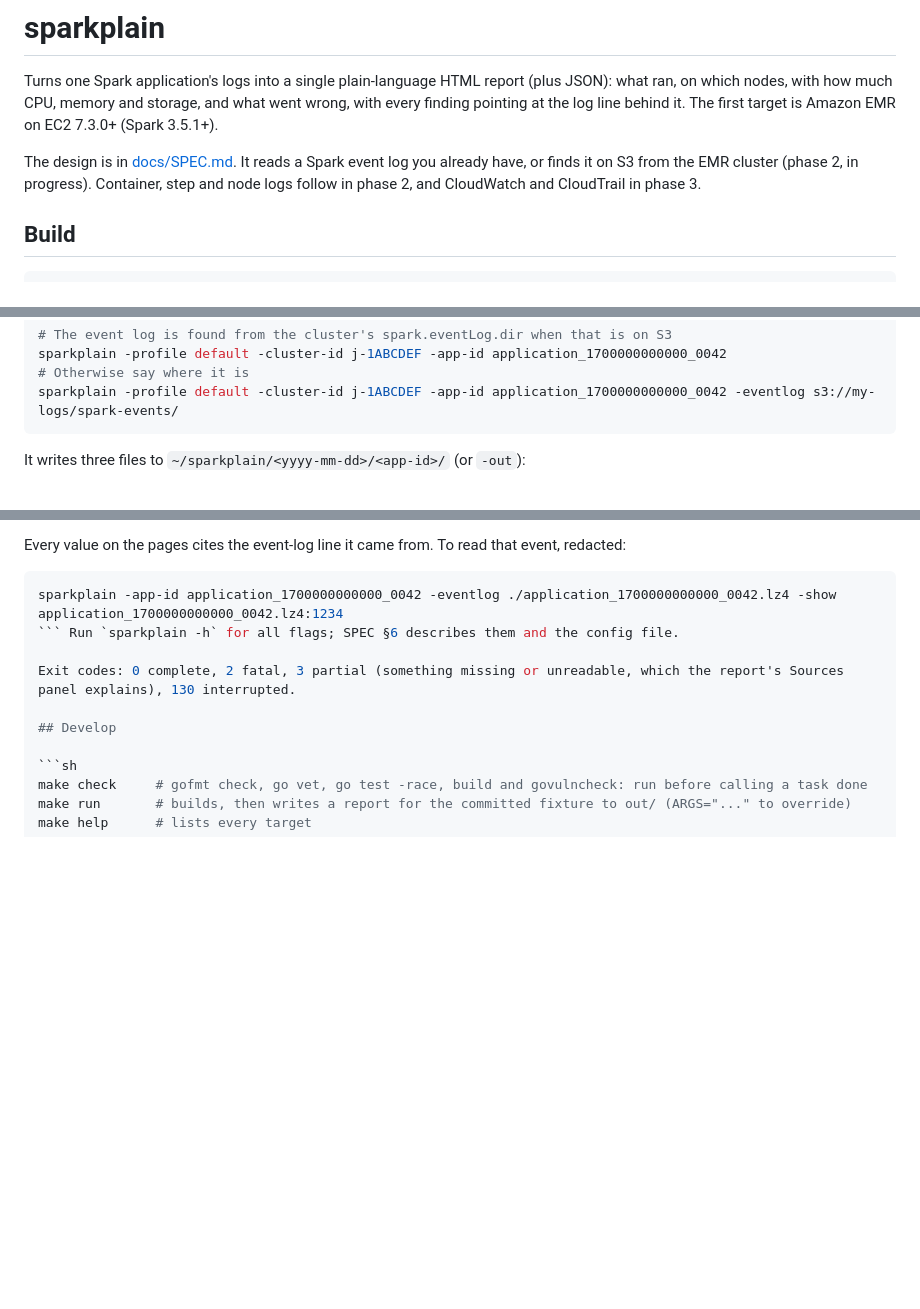
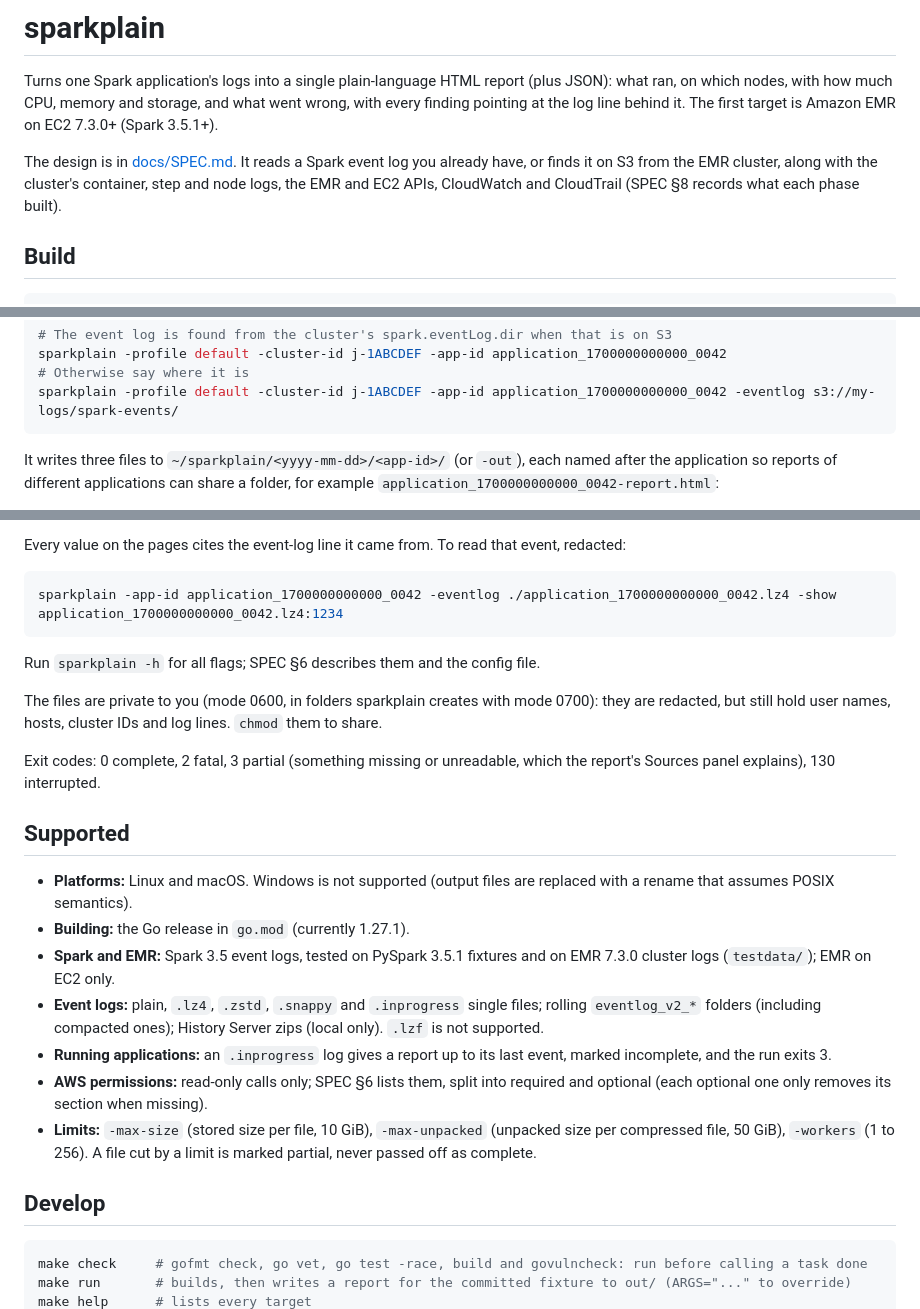
Before and after one commit to ryandam9/sparkplain, a Markdown page: README.md, 3 parts joined by grey strips. Rendered like a GitHub page; blank space fills up the shorter version.

Commit message:
Fix the README's output names and state what is supported (review SP-011, SP-014)
The README listed report.html, report.json and explorer.html, but the
CLI writes <app-id>-report.html and so on, which trips anyone scripting
around the outputs. Name the real files and why they are prefixed.

Add a Supported section: Linux and macOS only (SP-014: output
replacement relies on POSIX rename, and Windows is out of scope rather
than half-supported), the Go version, the Spark and EMR versions the
fixtures cover, event log layouts and codecs, in-progress behaviour,
where the AWS permissions are listed, and the size limits. Also note
that outputs are private, fix a code fence that swallowed the next
sentence, and drop the stale "phase 2, in progress" wording.

Co-Authored-By: Claude Opus 5.5 <noreply@anthropic.com>
Claude-Session: https://claude.ai/code/session_01JjtmiEt3gs68FksyZMH4AL

````diff
--- a/README.md
+++ b/README.md
@@ -2,7 +2,7 @@
 
 Turns one Spark application's logs into a single plain-language HTML report (plus JSON): what ran, on which nodes, with how much CPU, memory and storage, and what went wrong, with every finding pointing at the log line behind it. The first target is Amazon EMR on EC2 7.3.0+ (Spark 3.5.1+).
 
-The design is in [docs/SPEC.md](docs/SPEC.md). It reads a Spark event log you already have, or finds it on S3 from the EMR cluster (phase 2, in progress). Container, step and node logs follow in phase 2, and CloudWatch and CloudTrail in phase 3.
+The design is in [docs/SPEC.md](docs/SPEC.md). It reads a Spark event log you already have, or finds it on S3 from the EMR cluster, along with the cluster's container, step and node logs, the EMR and EC2 APIs, CloudWatch and CloudTrail (SPEC §8 records what each phase built).
 
 ## Build
 
@@ -34,5 +34,5 @@ sparkplain -profile default -cluster-id j-1ABCDEF -app-id application_1700000000
 sparkplain -profile default -cluster-id j-1ABCDEF -app-id application_1700000000000_0042 -eventlog s3://my-logs/spark-events/
 ```
 
-It writes three files to `~/sparkplain/<yyyy-mm-dd>/<app-id>/` (or `-out`):
+It writes three files to `~/sparkplain/<yyyy-mm-dd>/<app-id>/` (or `-out`), each named after the application so reports of different applications can share a folder, for example `application_1700000000000_0042-report.html`:
 
@@ -52,9 +52,23 @@ Every value on the pages cites the event-log line it came from. To read that eve
 
 ```sh
 sparkplain -app-id application_1700000000000_0042 -eventlog ./application_1700000000000_0042.lz4 -show application_1700000000000_0042.lz4:1234
-``` Run `sparkplain -h` for all flags; SPEC §6 describes them and the config file.
+```
+
+Run `sparkplain -h` for all flags; SPEC §6 describes them and the config file.
+
+The files are private to you (mode 0600, in folders sparkplain creates with mode 0700): they are redacted, but still hold user names, hosts, cluster IDs and log lines. `chmod` them to share.
 
 Exit codes: 0 complete, 2 fatal, 3 partial (something missing or unreadable, which the report's Sources panel explains), 130 interrupted.
+
+## Supported
+
+- **Platforms:** Linux and macOS. Windows is not supported (output files are replaced with a rename that assumes POSIX semantics).
+- **Building:** the Go release in `go.mod` (currently 1.27.1).
+- **Spark and EMR:** Spark 3.5 event logs, tested on PySpark 3.5.1 fixtures and on EMR 7.3.0 cluster logs (`testdata/`); EMR on EC2 only.
+- **Event logs:** plain, `.lz4`, `.zstd`, `.snappy` and `.inprogress` single files; rolling `eventlog_v2_*` folders (including compacted ones); History Server zips (local only). `.lzf` is not supported.
+- **Running applications:** an `.inprogress` log gives a report up to its last event, marked incomplete, and the run exits 3.
+- **AWS permissions:** read-only calls only; SPEC §6 lists them, split into required and optional (each optional one only removes its section when missing).
+- **Limits:** `-max-size` (stored size per file, 10 GiB), `-max-unpacked` (unpacked size per compressed file, 50 GiB), `-workers` (1 to 256). A file cut by a limit is marked partial, never passed off as complete.
 
 ## Develop
 
````
Also changed, not shown: other parts of README.md (+3 -3 lines).
